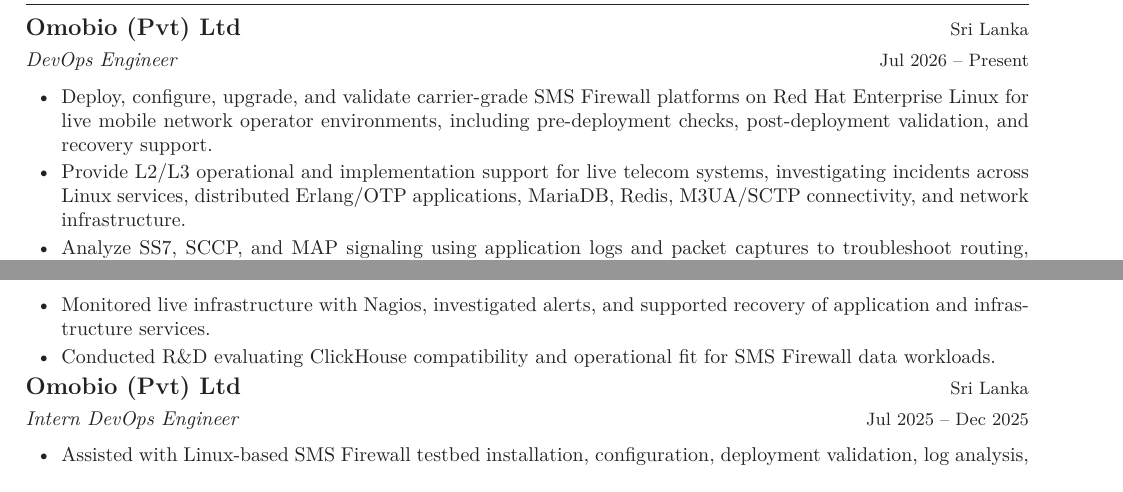
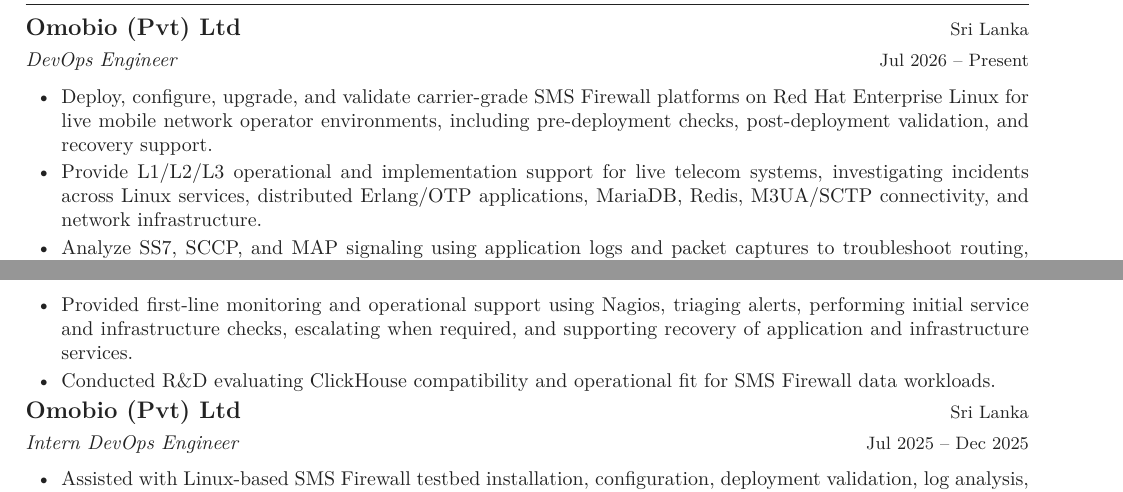
Before and after one commit to rumalg123/My-CV, a LaTeX document (main.tex, which reads sections/04_experience.tex): two parts of pages 1 and 2 of 2, joined at a grey line, cut so that both start at the same text. Compiled offline with pdfLaTeX.

Commit message:
Add L1 support and Kubernetes architecture documentation to sections/04_experience.tex

```diff
--- a/sections/04_experience.tex
+++ b/sections/04_experience.tex
@@ -20,7 +20,7 @@
 on Red Hat Enterprise Linux for live mobile network operator environments, including
 pre-deployment checks, post-deployment validation, and recovery support.
 
-\item Provide L2/L3 operational and implementation support for live telecom systems,
+\item Provide L1/L2/L3 operational and implementation support for live telecom systems,
 investigating incidents across Linux services, distributed Erlang/OTP applications,
 MariaDB, Redis, M3UA/SCTP connectivity, and network infrastructure.
 
@@ -58,7 +58,8 @@
 \item Worked with Erlang-based platform components to implement change requests, fix
 product bugs, and support release testing and operational troubleshooting.
 
-\item Monitored live infrastructure with Nagios, investigated alerts, and supported
+\item Provided first-line monitoring and operational support using Nagios, triaging alerts,
+performing initial service and infrastructure checks, escalating when required, and supporting
 recovery of application and infrastructure services.
 
 \item Conducted R\&D evaluating ClickHouse compatibility and operational fit for SMS
```
